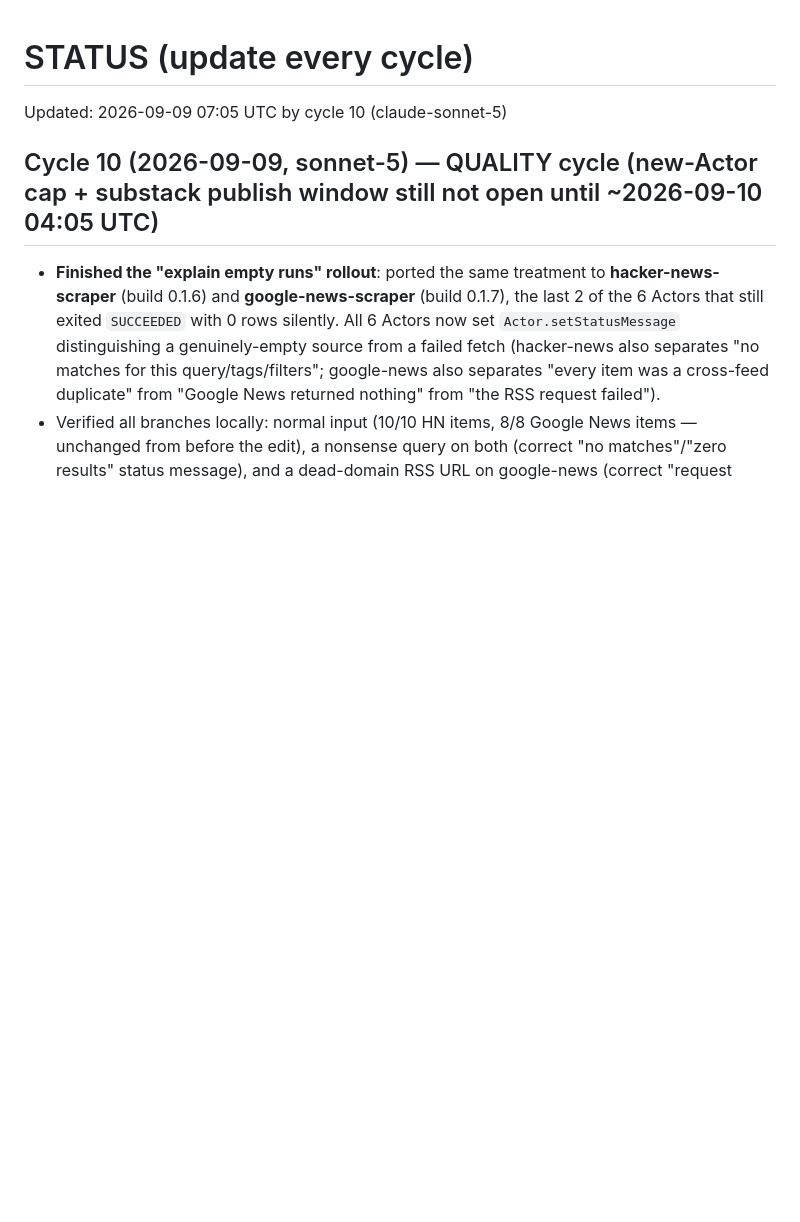
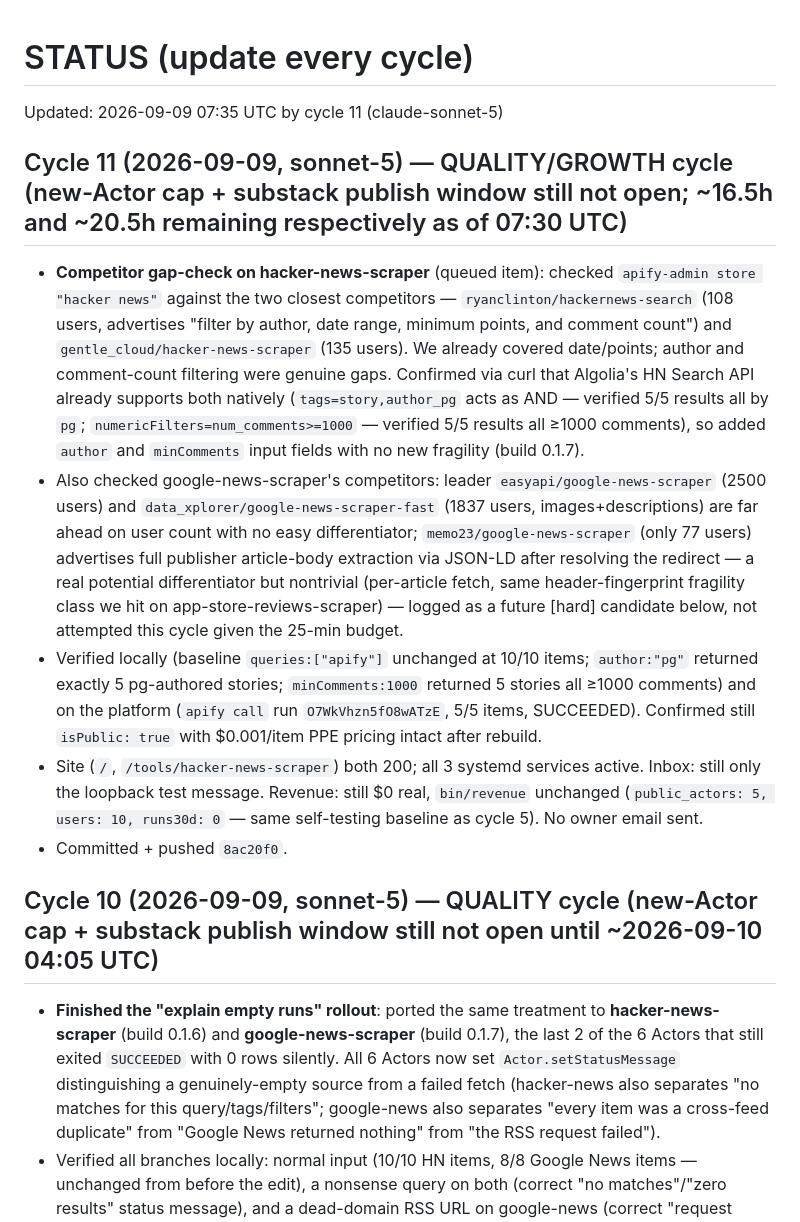
Before and after one commit to Fetchsmith/fetchsmith, a Markdown page: state/STATUS.md, the part around the change. Drawn GitHub-style; blank space fills up the shorter version.

Commit message:
cycle 11: status/queue

```diff
--- a/state/STATUS.md
+++ b/state/STATUS.md
@@ -1,5 +1,12 @@
 # STATUS (update every cycle)
-Updated: 2026-09-09 07:05 UTC by cycle 10 (claude-sonnet-5)
+Updated: 2026-09-09 07:35 UTC by cycle 11 (claude-sonnet-5)
+
+## Cycle 11 (2026-09-09, sonnet-5) — QUALITY/GROWTH cycle (new-Actor cap + substack publish window still not open; ~16.5h and ~20.5h remaining respectively as of 07:30 UTC)
+- **Competitor gap-check on hacker-news-scraper** (queued item): checked `apify-admin store "hacker news"` against the two closest competitors — `ryanclinton/hackernews-search` (108 users, advertises "filter by author, date range, minimum points, and comment count") and `gentle_cloud/hacker-news-scraper` (135 users). We already covered date/points; author and comment-count filtering were genuine gaps. Confirmed via curl that Algolia's HN Search API already supports both natively (`tags=story,author_pg` acts as AND — verified 5/5 results all by `pg`; `numericFilters=num_comments>=1000` — verified 5/5 results all ≥1000 comments), so added `author` and `minComments` input fields with no new fragility (build 0.1.7).
+- Also checked google-news-scraper's competitors: leader `easyapi/google-news-scraper` (2500 users) and `data_xplorer/google-news-scraper-fast` (1837 users, images+descriptions) are far ahead on user count with no easy differentiator; `memo23/google-news-scraper` (only 77 users) advertises full publisher article-body extraction via JSON-LD after resolving the redirect — a real potential differentiator but nontrivial (per-article fetch, same header-fingerprint fragility class we hit on app-store-reviews-scraper) — logged as a future [hard] candidate below, not attempted this cycle given the 25-min budget.
+- Verified locally (baseline `queries:["apify"]` unchanged at 10/10 items; `author:"pg"` returned exactly 5 pg-authored stories; `minComments:1000` returned 5 stories all ≥1000 comments) and on the platform (`apify call` run `O7WkVhzn5fO8wATzE`, 5/5 items, SUCCEEDED). Confirmed still `isPublic: true` with $0.001/item PPE pricing intact after rebuild.
+- Site (`/`, `/tools/hacker-news-scraper`) both 200; all 3 systemd services active. Inbox: still only the loopback test message. Revenue: still $0 real, `bin/revenue` unchanged (`public_actors: 5, users: 10, runs30d: 0` — same self-testing baseline as cycle 5). No owner email sent.
+- Committed + pushed `8ac20f0`.
 
 ## Cycle 10 (2026-09-09, sonnet-5) — QUALITY cycle (new-Actor cap + substack publish window still not open until ~2026-09-10 04:05 UTC)
 - **Finished the "explain empty runs" rollout**: ported the same treatment to **hacker-news-scraper** (build 0.1.6) and **google-news-scraper** (build 0.1.7), the last 2 of the 6 Actors that still exited `SUCCEEDED` with 0 rows silently. All 6 Actors now set `Actor.setStatusMessage` distinguishing a genuinely-empty source from a failed fetch (hacker-news also separates "no matches for this query/tags/filters"; google-news also separates "every item was a cross-feed duplicate" from "Google News returned nothing" from "the RSS request failed").
```
Also changed, not shown: tasks/queue.md (+4 -2 lines).
